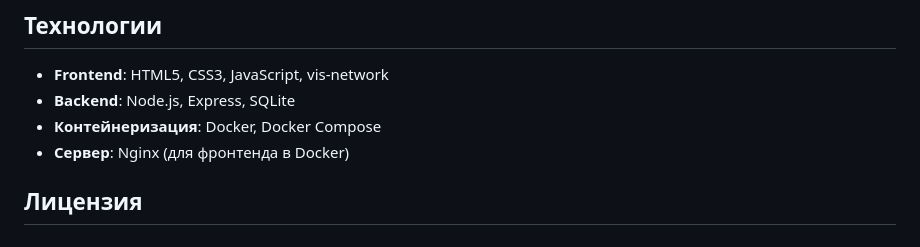
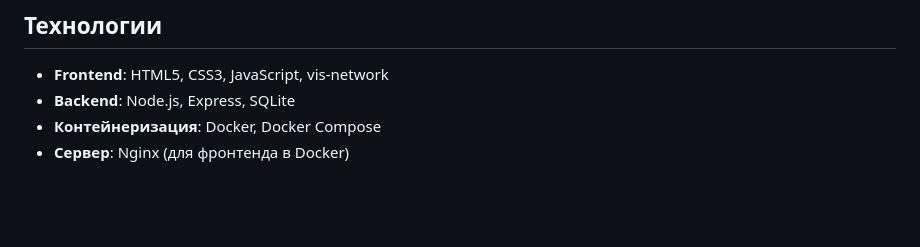
Before and after one commit to AleksMercer/GlossaryOfTerms, a Markdown page: README.md, the part around the change. GitHub-like rendering; blank space fills up the shorter version.

```diff
--- a/README.md
+++ b/README.md
@@ -183,5 +183,3 @@ docker-compose down --rmi all
 - **Backend**: Node.js, Express, SQLite
 - **Контейнеризация**: Docker, Docker Compose
 - **Сервер**: Nginx (для фронтенда в Docker)
-
-## Лицензия
```
